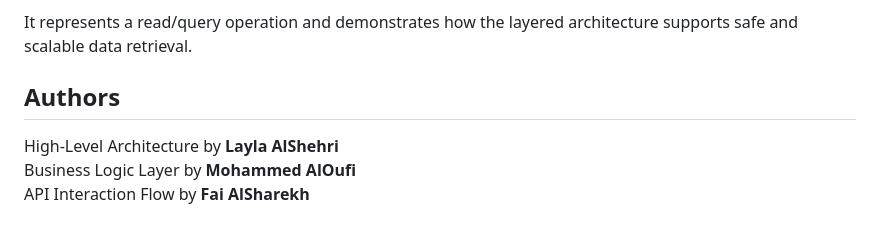
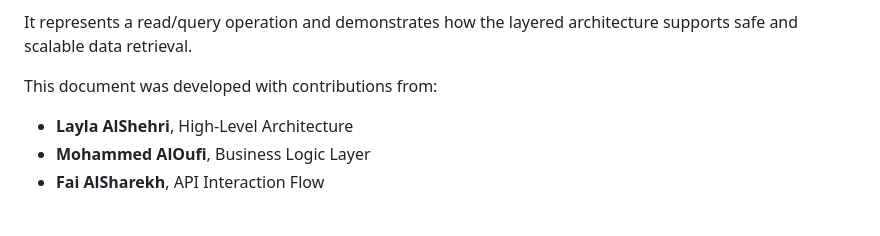
Before and after one commit to Fai-Web-Lab/holbertonschool-hbnb, a Markdown page: part1/documentation.md, the part around the change. Rendered like a GitHub page.

```diff
--- a/part1/documentation.md
+++ b/part1/documentation.md
@@ -416,7 +416,8 @@ It illustrates how the system retrieves a filtered list of places based on user
 It represents a read/query operation and demonstrates how the layered architecture supports safe and scalable data retrieval.
 
 
- ## Authors
-High-Level Architecture by **Layla AlShehri**
-Business Logic Layer by  **Mohammed AlOufi**
-API Interaction Flow by **Fai AlSharekh**
+This document was developed with contributions from:
+
+- **Layla AlShehri**, High-Level Architecture
+- **Mohammed AlOufi**, Business Logic Layer
+- **Fai AlSharekh**, API Interaction Flow
```
